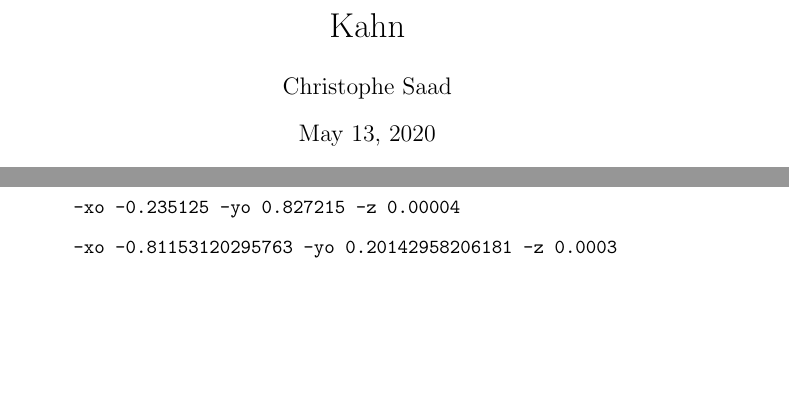
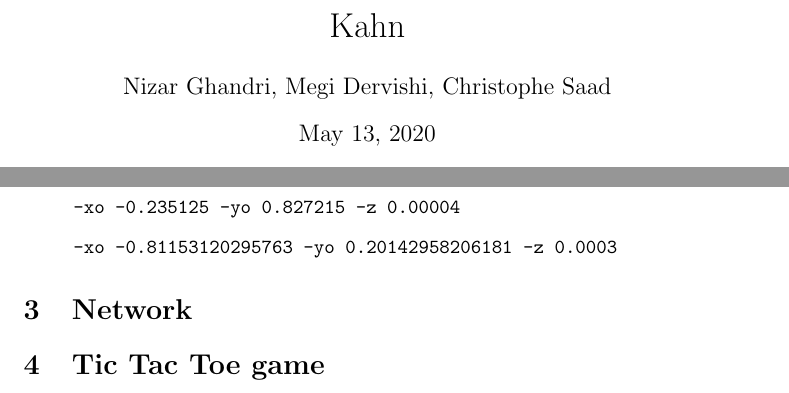
Before and after one commit to xopheS/kpn, a LaTeX document (comments/report.tex): two parts of pages 1 and 3 of 3, joined at a grey line, cut so that both start at the same text, the shorter picture padded with empty space. Compiled offline with pdfLaTeX.

Commit message:
fixed some code, start latex

```diff
--- a/comments/report.tex
+++ b/comments/report.tex
@@ -5,7 +5,7 @@
 
 
 \title{Kahn}
-\author{Christophe Saad}
+\author{Nizar Ghandri, Megi Dervishi, Christophe Saad}
 \date{\today}
 
 \begin{document}
@@ -76,8 +76,9 @@ The mandelbrot application can be ran with arguments (\texttt{arg default type})
 	\item \texttt{-xo -0.722 -yo 0.246 -z 0.019}
 	\item \texttt{-xo -0.235125 -yo 0.827215 -z 0.00004}
 	\item \texttt{-xo -0.81153120295763 -yo 0.20142958206181 -z 0.0003}
+\end{itemize}\section{Network}
 
-\end{itemize}
+\section{Tic Tac Toe game}
 
 
 
```
Also changed, not shown: comments/report.pdf, 5 other files.
